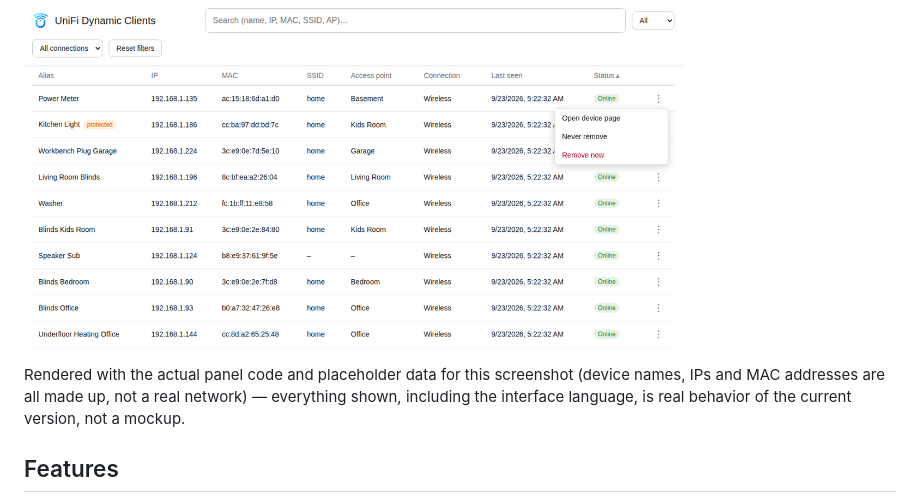
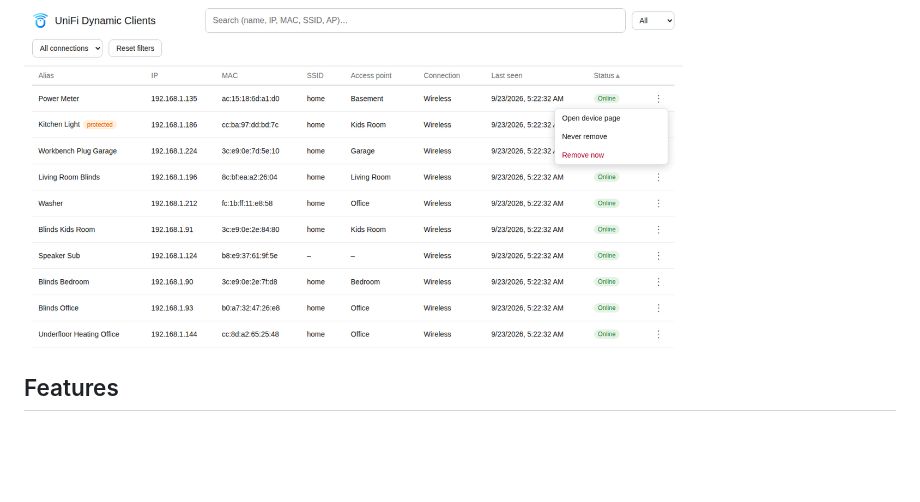
Before and after one commit to Diegofuego871/unifi_dynamic, a Markdown page: README.md, the part around the change. Drawn GitHub-style; blank space fills up the shorter version.

Commit message:
docs: Bildunterschrift zu den Screenshots entfernt
Co-Authored-By: Claude Sonnet 5 <noreply@anthropic.com>
Claude-Session: https://claude.ai/code/session_01R4WzDvQgfXjNqKYPLvb2xi

```diff
--- a/README.md
+++ b/README.md
@@ -7,11 +7,6 @@ entities for every UniFi client, wired or wireless, and removes it again once
 the client has not been reported by the UniFi controller for a while.
 
 ![Panel showing the client table, with search, filters and the row menu open](docs/panel-screenshot-en.png)
-
-Rendered with the actual panel code and placeholder data for this
-screenshot (device names, IPs and MAC addresses are all made up, not a
-real network) — everything shown, including the interface language, is
-real behavior of the current version, not a mockup.
 
 ## Features
 
```
Also changed, not shown: README.de.md (+0 -5 lines).
